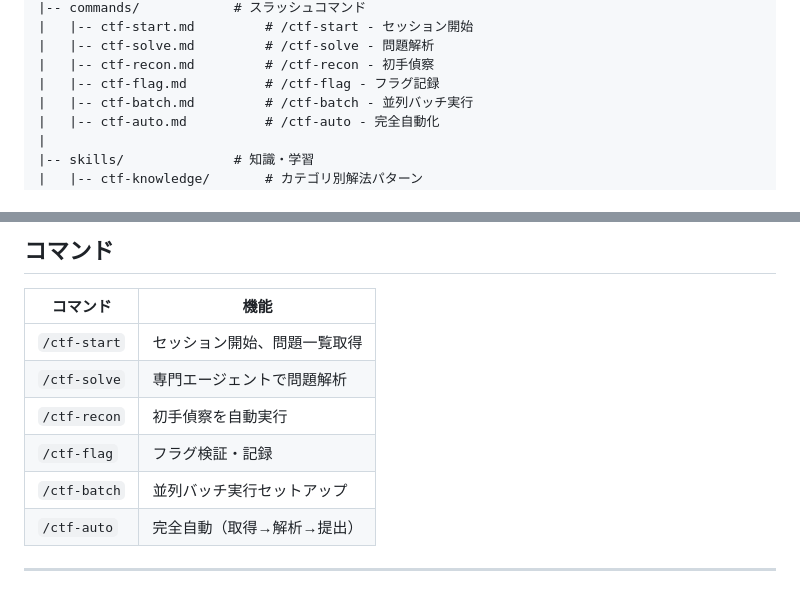
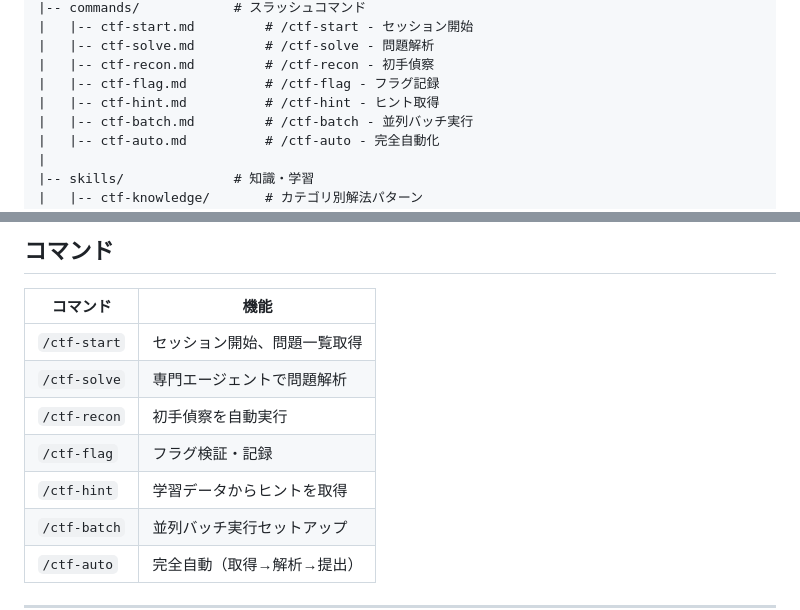
Before and after one commit to yumezawa101/ctf-claude-code, a Markdown page: README.md, 2 parts joined by grey strips. Rendered like a GitHub page; blank space fills up the shorter version.

```diff
--- a/README.md
+++ b/README.md
@@ -52,6 +52,7 @@ ctf-claude-code/
 |   |-- ctf-solve.md         # /ctf-solve - 問題解析
 |   |-- ctf-recon.md         # /ctf-recon - 初手偵察
 |   |-- ctf-flag.md          # /ctf-flag - フラグ記録
+|   |-- ctf-hint.md          # /ctf-hint - ヒント取得
 |   |-- ctf-batch.md         # /ctf-batch - 並列バッチ実行
 |   |-- ctf-auto.md          # /ctf-auto - 完全自動化
 |
@@ -115,6 +116,7 @@ ctf-claude-code/
 | `/ctf-solve` | 専門エージェントで問題解析 |
 | `/ctf-recon` | 初手偵察を自動実行 |
 | `/ctf-flag` | フラグ検証・記録 |
+| `/ctf-hint` | 学習データからヒントを取得 |
 | `/ctf-batch` | 並列バッチ実行セットアップ |
 | `/ctf-auto` | 完全自動（取得→解析→提出） |
 
```
Also changed, not shown: commands/ctf-hint.md (added, +122 -0 lines).
